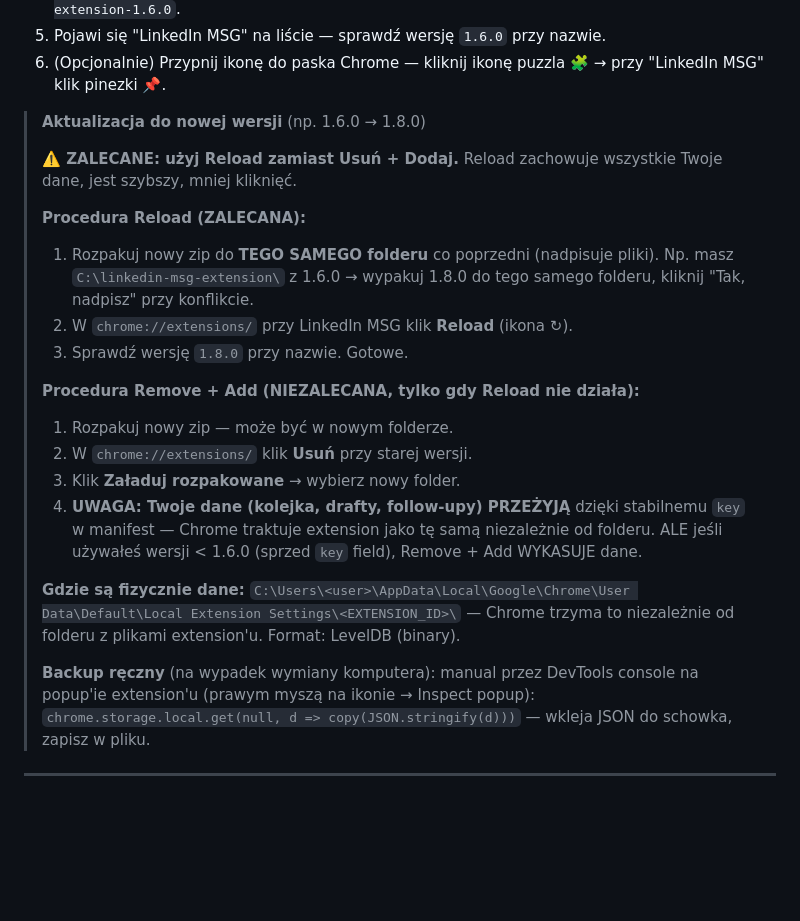
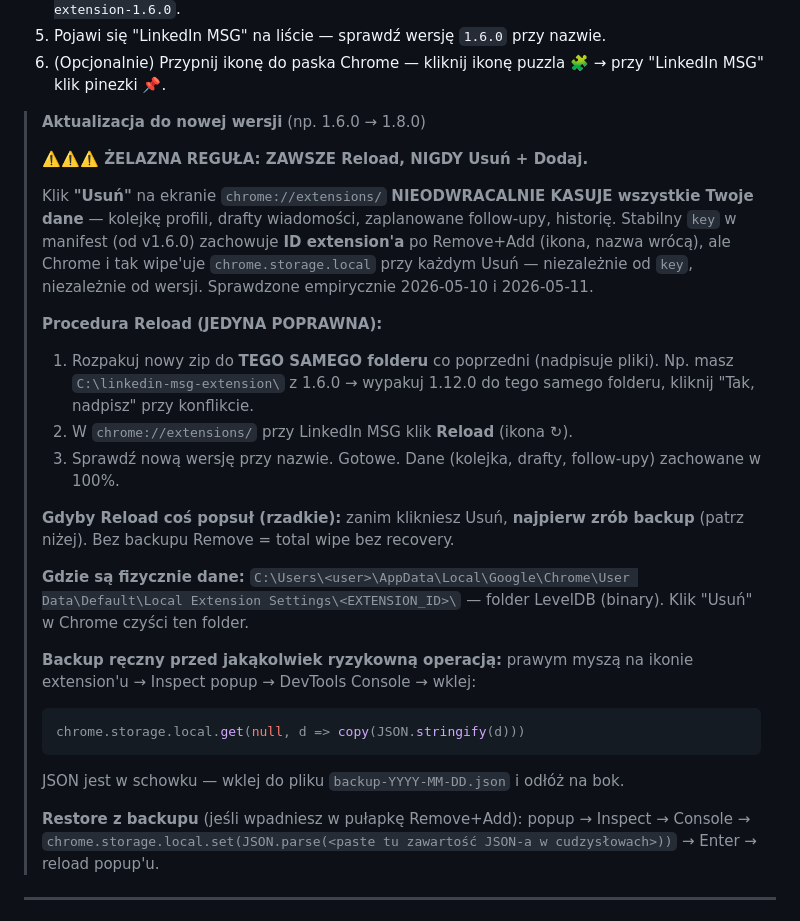
Before and after one commit to ochhyes/linkedin-msg-generator, a Markdown page: INSTRUKCJA.md, the part around the change. Drawn GitHub-style; blank space fills up the shorter version.

````diff
--- a/INSTRUKCJA.md
+++ b/INSTRUKCJA.md
@@ -16,22 +16,26 @@ Extension Chrome dla **bulk wysyłki zaproszeń** + **AI generator wiadomości**
 
 > **Aktualizacja do nowej wersji** (np. 1.6.0 → 1.8.0)
 >
-> **⚠️ ZALECANE: użyj Reload zamiast Usuń + Dodaj.** Reload zachowuje wszystkie Twoje dane, jest szybszy, mniej kliknięć.
+> **⚠️⚠️⚠️ ŻELAZNA REGUŁA: ZAWSZE Reload, NIGDY Usuń + Dodaj.**
 >
-> **Procedura Reload (ZALECANA):**
-> 1. Rozpakuj nowy zip do **TEGO SAMEGO folderu** co poprzedni (nadpisuje pliki). Np. masz `C:\linkedin-msg-extension\` z 1.6.0 → wypakuj 1.8.0 do tego samego folderu, kliknij "Tak, nadpisz" przy konflikcie.
+> Klik **"Usuń"** na ekranie `chrome://extensions/` **NIEODWRACALNIE KASUJE wszystkie Twoje dane** — kolejkę profili, drafty wiadomości, zaplanowane follow-upy, historię. Stabilny `key` w manifest (od v1.6.0) zachowuje **ID extension'a** po Remove+Add (ikona, nazwa wrócą), ale Chrome i tak wipe'uje `chrome.storage.local` przy każdym Usuń — niezależnie od `key`, niezależnie od wersji. Sprawdzone empirycznie 2026-05-10 i 2026-05-11.
+>
+> **Procedura Reload (JEDYNA POPRAWNA):**
+> 1. Rozpakuj nowy zip do **TEGO SAMEGO folderu** co poprzedni (nadpisuje pliki). Np. masz `C:\linkedin-msg-extension\` z 1.6.0 → wypakuj 1.12.0 do tego samego folderu, kliknij "Tak, nadpisz" przy konflikcie.
 > 2. W `chrome://extensions/` przy LinkedIn MSG klik **Reload** (ikona ↻).
-> 3. Sprawdź wersję `1.8.0` przy nazwie. Gotowe.
+> 3. Sprawdź nową wersję przy nazwie. Gotowe. Dane (kolejka, drafty, follow-upy) zachowane w 100%.
 >
-> **Procedura Remove + Add (NIEZALECANA, tylko gdy Reload nie działa):**
-> 1. Rozpakuj nowy zip — może być w nowym folderze.
-> 2. W `chrome://extensions/` klik **Usuń** przy starej wersji.
-> 3. Klik **Załaduj rozpakowane** → wybierz nowy folder.
-> 4. **UWAGA: Twoje dane (kolejka, drafty, follow-upy) PRZEŻYJĄ** dzięki stabilnemu `key` w manifest — Chrome traktuje extension jako tę samą niezależnie od folderu. ALE jeśli używałeś wersji < 1.6.0 (sprzed `key` field), Remove + Add WYKASUJE dane.
+> **Gdyby Reload coś popsuł (rzadkie):** zanim klikniesz Usuń, **najpierw zrób backup** (patrz niżej). Bez backupu Remove = total wipe bez recovery.
 >
-> **Gdzie są fizycznie dane:** `C:\Users\<user>\AppData\Local\Google\Chrome\User Data\Default\Local Extension Settings\<EXTENSION_ID>\` — Chrome trzyma to niezależnie od folderu z plikami extension'u. Format: LevelDB (binary).
+> **Gdzie są fizycznie dane:** `C:\Users\<user>\AppData\Local\Google\Chrome\User Data\Default\Local Extension Settings\<EXTENSION_ID>\` — folder LevelDB (binary). Klik "Usuń" w Chrome czyści ten folder.
 >
-> **Backup ręczny** (na wypadek wymiany komputera): manual przez DevTools console na popup'ie extension'u (prawym myszą na ikonie → Inspect popup): `chrome.storage.local.get(null, d => copy(JSON.stringify(d)))` — wkleja JSON do schowka, zapisz w pliku.
+> **Backup ręczny przed jakąkolwiek ryzykowną operacją:** prawym myszą na ikonie extension'u → Inspect popup → DevTools Console → wklej:
+> ```js
+> chrome.storage.local.get(null, d => copy(JSON.stringify(d)))
+> ```
+> JSON jest w schowku — wklej do pliku `backup-YYYY-MM-DD.json` i odłóż na bok.
+>
+> **Restore z backupu** (jeśli wpadniesz w pułapkę Remove+Add): popup → Inspect → Console → `chrome.storage.local.set(JSON.parse(<paste tu zawartość JSON-a w cudzysłowach>))` → Enter → reload popup'u.
 
 ---
 
````
Also changed, not shown: CLAUDE.md (+5 -3 lines).
